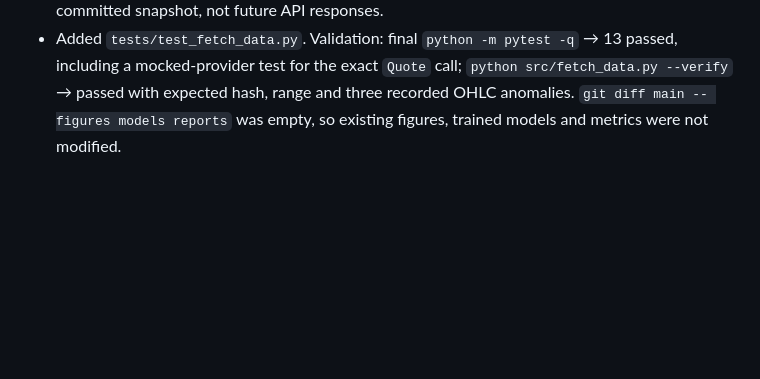
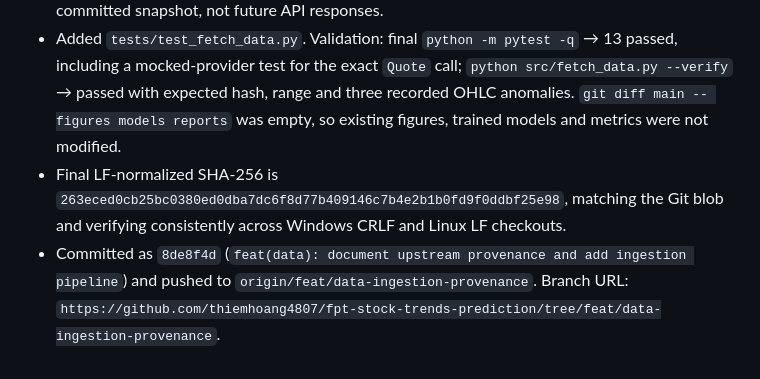
Before and after one commit to thiemhoang4807/fpt-stock-trends-prediction, a Markdown page: agent.md, the part around one of its changes. Rendered like a GitHub page; blank space fills up the shorter version.

Commit message:
docs(agent): record Phase 6 publication

```diff
--- a/agent.md
+++ b/agent.md
@@ -76,3 +76,5 @@ Build a reproducible, leakage-safe ML project to classify next-session FPT stock
 - Snapshot audit found 4,678 rows, columns `time, open, high, low, close, volume`, dates 2007-01-02 through 2025-10-09, prices min/max 1.76/134.50, close min/max 1.82/133.04, volume min/max 0/23,514,300, and three OHLC-inconsistent rows. LF-normalized SHA-256 is `263eced0cb25bc0380ed0dba7dc6f8d77b409146c7b4e2b1b0fd9f0ddbf25e98`; it matches the Git blob and ignores Windows CRLF conversion. No transforms are applied to the snapshot. Price scale is interpreted as thousands of VND (e.g. 94.2 ≈ 94,200 VND), supported by the source report's price-error units; the CSV/notebook does not have per-column unit metadata. The artifact has no adjusted-price flag or event factors and the notebook performs no adjustment. Smooth returns are consistent with provider-adjusted history, but exact adjustment policy (splits, bonus/right shares, cash dividends) is unverified; docs retain that limitation rather than asserting a definitive basis.
 - Implemented `src/fetch_data.py`: `--download` calls the same vnstock `Quote`/VCI daily-history interface; `--input` maps common English/Vietnamese CSV headers, filters FPT if a ticker column exists, validates dates/numeric values/duplicates and writes the canonical six columns; `--verify` checks structure, ranges, dates, OHLC anomalies and exact SHA-256 without editing the file. External API refreshes may be revised; exact reproducibility applies to the pinned committed snapshot, not future API responses.
 - Added `tests/test_fetch_data.py`. Validation: final `python -m pytest -q` → 13 passed, including a mocked-provider test for the exact `Quote` call; `python src/fetch_data.py --verify` → passed with expected hash, range and three recorded OHLC anomalies. `git diff main -- figures models reports` was empty, so existing figures, trained models and metrics were not modified.
+- Final LF-normalized SHA-256 is `263eced0cb25bc0380ed0dba7dc6f8d77b409146c7b4e2b1b0fd9f0ddbf25e98`, matching the Git blob and verifying consistently across Windows CRLF and Linux LF checkouts.
+- Committed as `8de8f4d` (`feat(data): document upstream provenance and add ingestion pipeline`) and pushed to `origin/feat/data-ingestion-provenance`. Branch URL: `https://github.com/thiemhoang4807/fpt-stock-trends-prediction/tree/feat/data-ingestion-provenance`.
```
Also changed, not shown: other parts of agent.md (+1 -1 lines).
